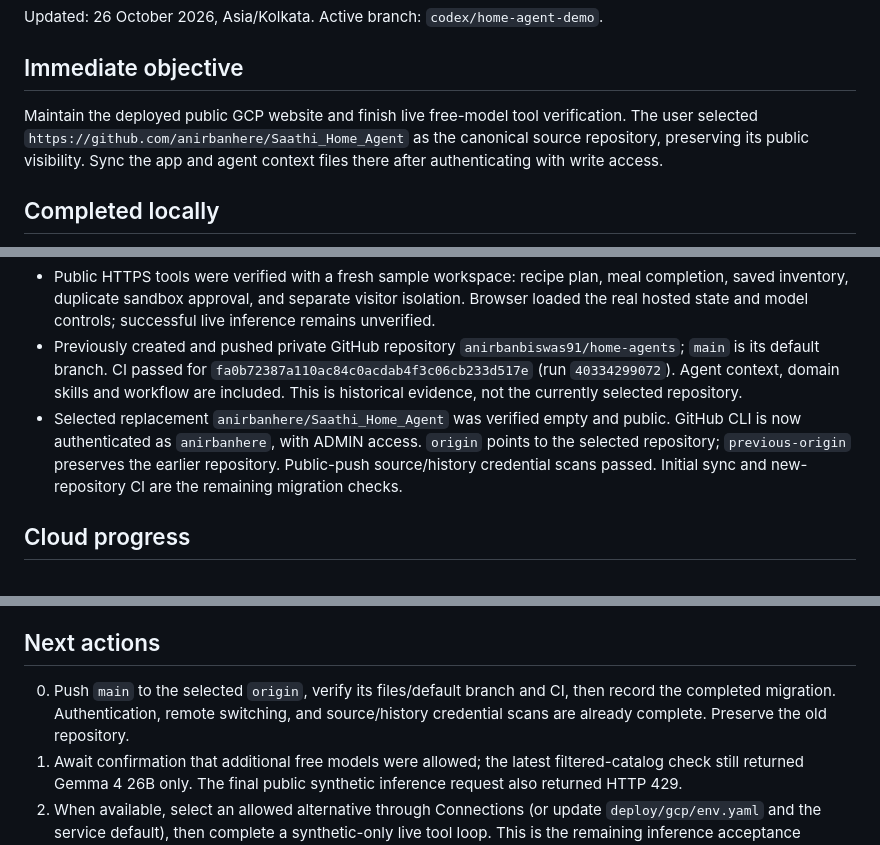
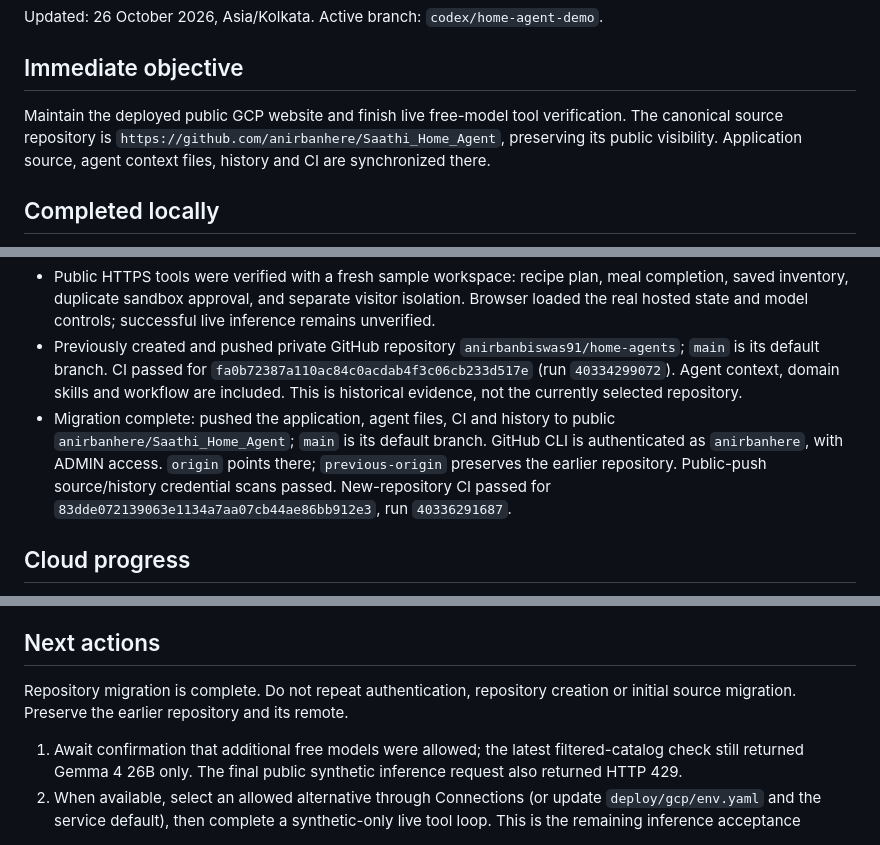
Before and after one commit to anirbanhere/Saathi_Home_Agent, a Markdown page: HANDOFF.md, 3 parts joined by grey strips. Rendered like a GitHub page.

Commit message:
docs: record completed Saathi repository migration and passing CI

```diff
--- a/HANDOFF.md
+++ b/HANDOFF.md
@@ -4,7 +4,7 @@ Updated: 26 October 2026, Asia/Kolkata. Active branch: `codex/home-agent-demo`.
 
 ## Immediate objective
 
-Maintain the deployed public GCP website and finish live free-model tool verification. The user selected `https://github.com/anirbanhere/Saathi_Home_Agent` as the canonical source repository, preserving its public visibility. Sync the app and agent context files there after authenticating with write access.
+Maintain the deployed public GCP website and finish live free-model tool verification. The canonical source repository is `https://github.com/anirbanhere/Saathi_Home_Agent`, preserving its public visibility. Application source, agent context files, history and CI are synchronized there.
 
 ## Completed locally
 
@@ -15,7 +15,7 @@ Maintain the deployed public GCP website and finish live free-model tool verific
 - 48 Python tests passed, including hosted isolation, restart persistence, repeat-safe approvals, snapshot conflicts, rejected cross-origin requests and model boundaries. JavaScript syntax/markup checks passed. Hosted dependency audit found no known vulnerabilities.
 - Public HTTPS tools were verified with a fresh sample workspace: recipe plan, meal completion, saved inventory, duplicate sandbox approval, and separate visitor isolation. Browser loaded the real hosted state and model controls; successful live inference remains unverified.
 - Previously created and pushed private GitHub repository `anirbanbiswas91/home-agents`; `main` is its default branch. CI passed for `fa0b72387a110ac84c0acdab4f3c06cb233d517e` (run `40334299072`). Agent context, domain skills and workflow are included. This is historical evidence, not the currently selected repository.
-- Selected replacement `anirbanhere/Saathi_Home_Agent` was verified empty and public. GitHub CLI is now authenticated as `anirbanhere`, with ADMIN access. `origin` points to the selected repository; `previous-origin` preserves the earlier repository. Public-push source/history credential scans passed. Initial sync and new-repository CI are the remaining migration checks.
+- Migration complete: pushed the application, agent files, CI and history to public `anirbanhere/Saathi_Home_Agent`; `main` is its default branch. GitHub CLI is authenticated as `anirbanhere`, with ADMIN access. `origin` points there; `previous-origin` preserves the earlier repository. Public-push source/history credential scans passed. New-repository CI passed for `83dde072139063e1134a7aa07cb44ae86bb912e3`, run `40336291687`.
 
 ## Cloud progress
 
@@ -38,7 +38,7 @@ The OpenRouter key is valid. Its filtered catalog initially allowed only `google
 
 ## Next actions
 
-0. Push `main` to the selected `origin`, verify its files/default branch and CI, then record the completed migration. Authentication, remote switching, and source/history credential scans are already complete. Preserve the old repository.
+Repository migration is complete. Do not repeat authentication, repository creation or initial source migration. Preserve the earlier repository and its remote.
 1. Await confirmation that additional free models were allowed; the latest filtered-catalog check still returned Gemma 4 26B only. The final public synthetic inference request also returned HTTP 429.
 2. When available, select an allowed alternative through Connections (or update `deploy/gcp/env.yaml` and the service default), then complete a synthetic-only live tool loop. This is the remaining inference acceptance condition, not a reason to claim a mock is live.
 3. Update this handoff and deployment evidence after that real inference check. The website/tools/GitHub work is already deployed and verified; do not restart infrastructure setup.
```
Also changed, not shown: docs/hosted-deployment.md (+1 -1 lines).
